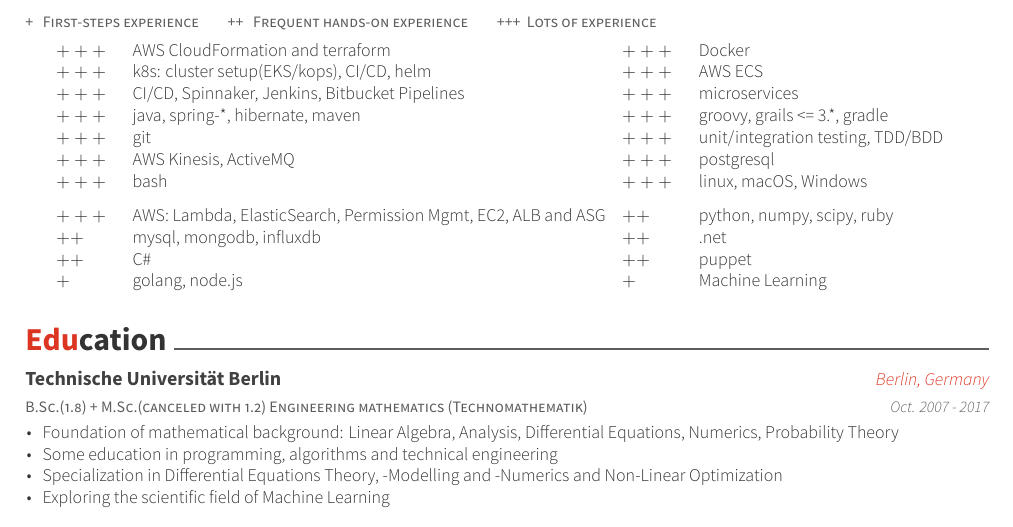
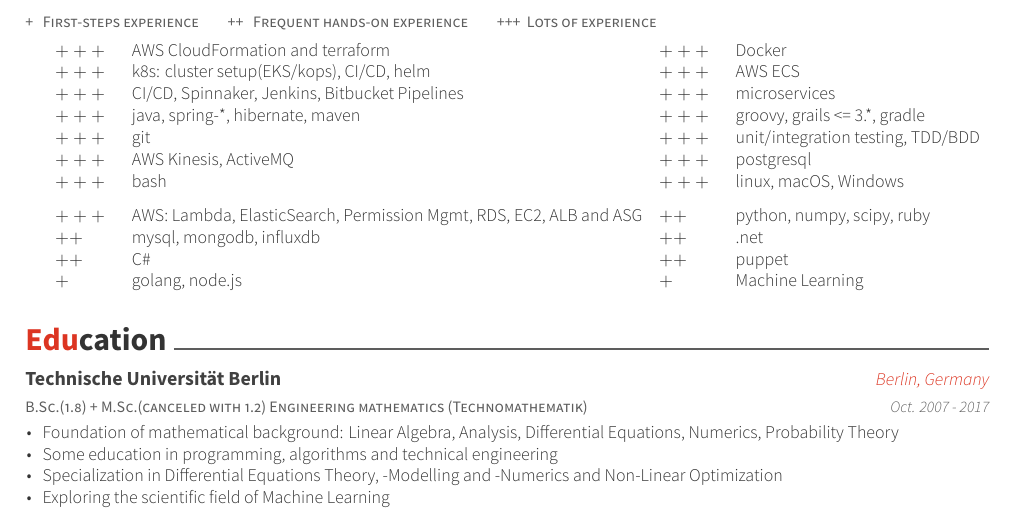
Before and after one commit to bobthebuilderberlin/about, a LaTeX CV (latex/CV/resume_cv.tex, which reads latex/CV/cv-sections/experience.tex): part of the page, cut so that both start at the same text. Compiled offline with XeLaTeX.

Commit message:
Adjusted CV

```diff
--- a/latex/CV/cv-sections/experience.tex
+++ b/latex/CV/cv-sections/experience.tex
@@ -27,7 +27,7 @@
            \ppplus & git & \ppplus & unit/integration testing, TDD/BDD   \\
 		   \ppplus & AWS Kinesis, ActiveMQ & \ppplus & postgresql\\
            \ppplus & bash\vspace{0.7em} & \ppplus & linux, macOS, Windows\\
-           \ppplus & AWS: Lambda, ElasticSearch, Permission Mgmt, EC2, ALB and ASG & \pplus &python, numpy, scipy, ruby \\
+           \ppplus & AWS: Lambda, ElasticSearch, Permission Mgmt, RDS, EC2, ALB and ASG & \pplus &python, numpy, scipy, ruby \\
            \pplus & mysql, mongodb, influxdb  & \pplus & .net  \\
            \pplus & C\# & \pplus & puppet \\
            \plus & golang, node.js & \plus & Machine Learning
```
Also changed, not shown: RobertAndruschowCV.pdf, latex/CV/resume_cv.pdf.
